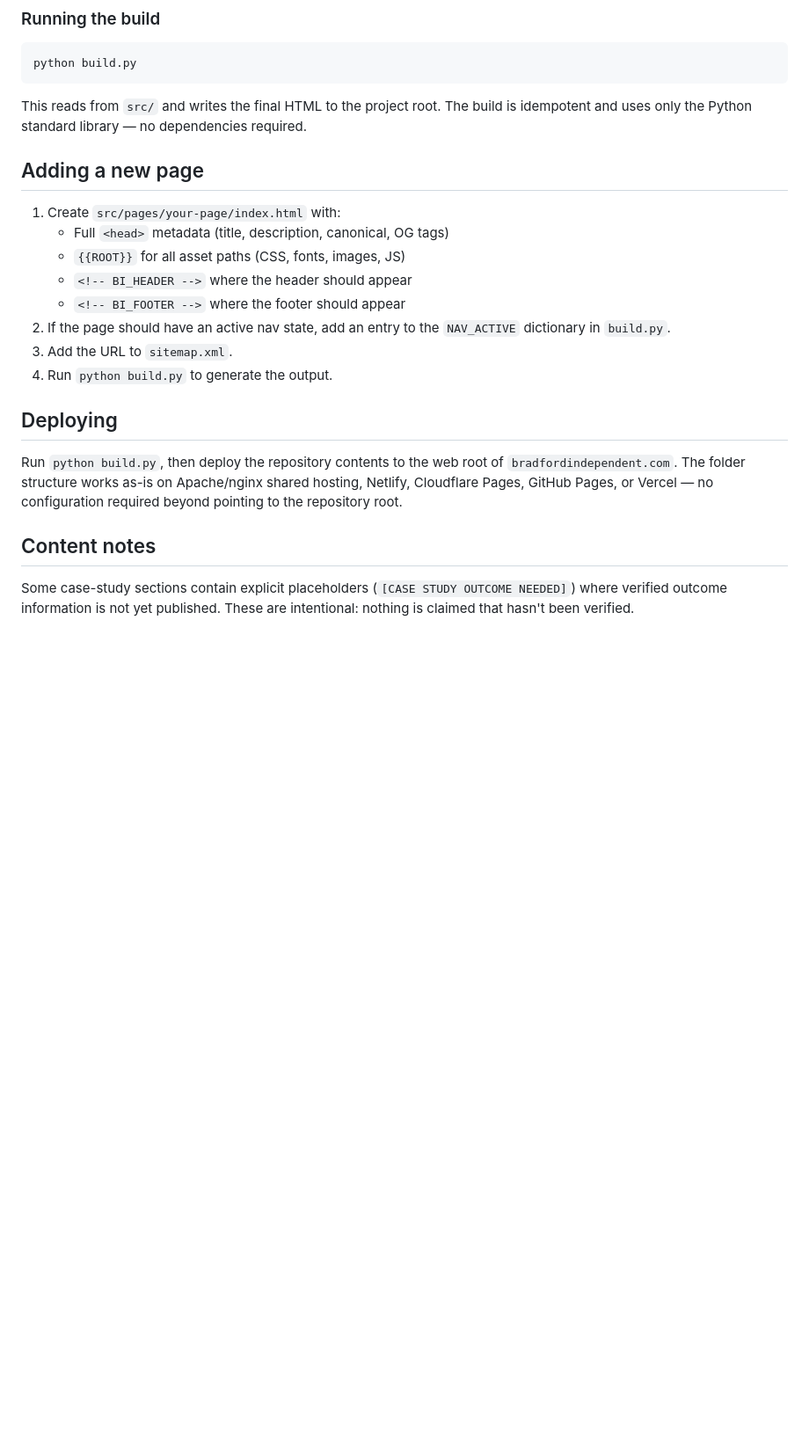
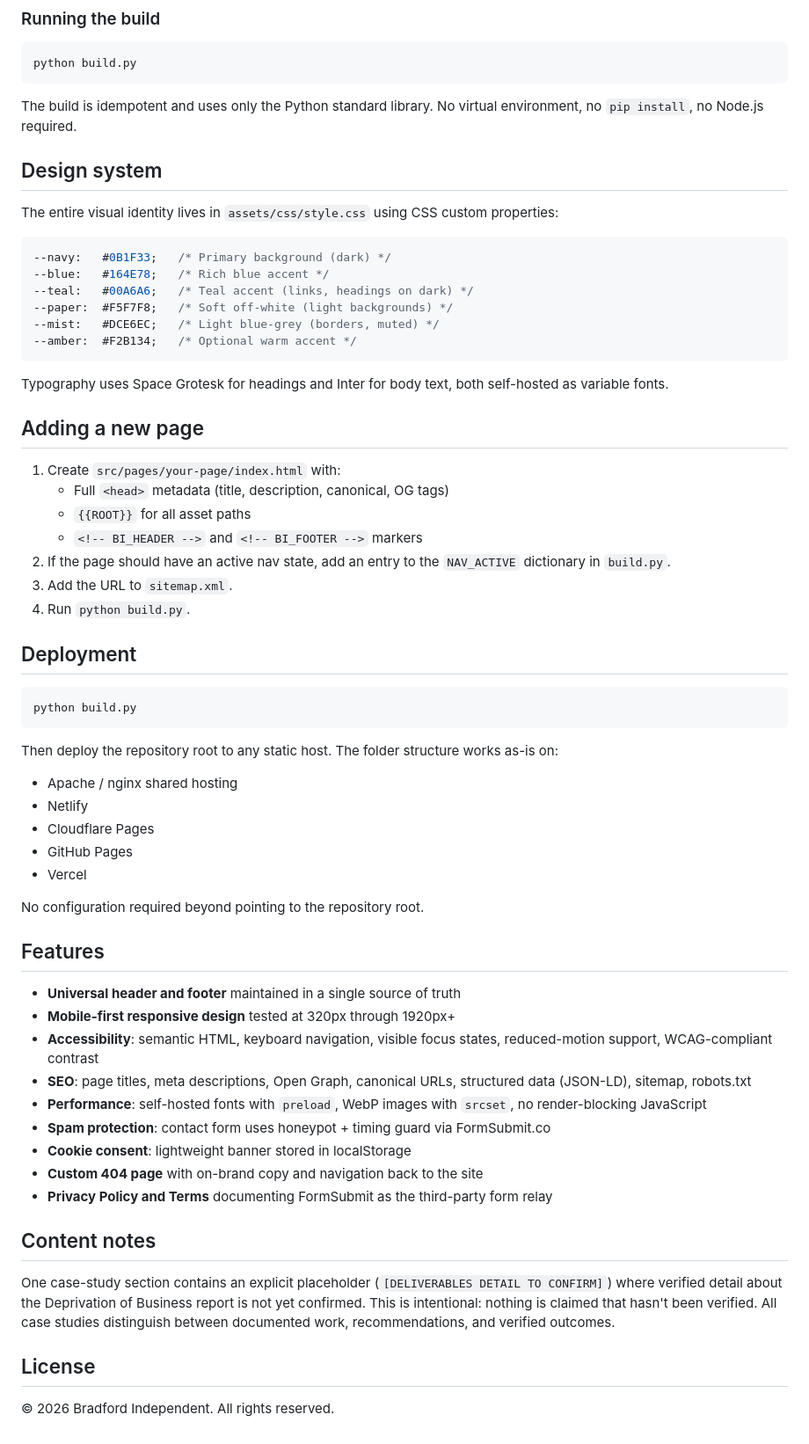
Before and after one commit to Harleysstory/bradfordindependent, a Markdown page: README.md, the part around one of its changes. Shown at 88% size. Drawn GitHub-style; blank space fills up the shorter version.

````diff
--- a/README.md
+++ b/README.md
@@ -70,31 +83,65 @@ trailer.html                   Standalone animated trailer (not part of the buil
 python build.py
 ```
 
-This reads from `src/` and writes the final HTML to the project root.
-The build is idempotent and uses only the Python standard library — no
-dependencies required.
+The build is idempotent and uses only the Python standard library. No virtual environment, no `pip install`, no Node.js required.
+
+## Design system
+
+The entire visual identity lives in `assets/css/style.css` using CSS custom properties:
+
+```css
+--navy:   #0B1F33;   /* Primary background (dark) */
+--blue:   #164E78;   /* Rich blue accent */
+--teal:   #00A6A6;   /* Teal accent (links, headings on dark) */
+--paper:  #F5F7F8;   /* Soft off-white (light backgrounds) */
+--mist:   #DCE6EC;   /* Light blue-grey (borders, muted) */
+--amber:  #F2B134;   /* Optional warm accent */
+```
+
+Typography uses Space Grotesk for headings and Inter for body text, both self-hosted as variable fonts.
 
 ## Adding a new page
 
 1. Create `src/pages/your-page/index.html` with:
    - Full `<head>` metadata (title, description, canonical, OG tags)
-   - `{{ROOT}}` for all asset paths (CSS, fonts, images, JS)
-   - `<!-- BI_HEADER -->` where the header should appear
-   - `<!-- BI_FOOTER -->` where the footer should appear
-2. If the page should have an active nav state, add an entry to the
-   `NAV_ACTIVE` dictionary in `build.py`.
+   - `{{ROOT}}` for all asset paths
+   - `<!-- BI_HEADER -->` and `<!-- BI_FOOTER -->` markers
+2. If the page should have an active nav state, add an entry to the `NAV_ACTIVE` dictionary in `build.py`.
 3. Add the URL to `sitemap.xml`.
-4. Run `python build.py` to generate the output.
+4. Run `python build.py`.
 
-## Deploying
+## Deployment
 
-Run `python build.py`, then deploy the repository contents to the web root
-of `bradfordindependent.com`. The folder structure works as-is on Apache/nginx
-shared hosting, Netlify, Cloudflare Pages, GitHub Pages, or Vercel — no
-configuration required beyond pointing to the repository root.
+```bash
+python build.py
+```
+
+Then deploy the repository root to any static host. The folder structure works as-is on:
+
+- Apache / nginx shared hosting
+- Netlify
+- Cloudflare Pages
+- GitHub Pages
+- Vercel
+
+No configuration required beyond pointing to the repository root.
+
+## Features
+
+- **Universal header and footer** maintained in a single source of truth
+- **Mobile-first responsive design** tested at 320px through 1920px+
+- **Accessibility**: semantic HTML, keyboard navigation, visible focus states, reduced-motion support, WCAG-compliant contrast
+- **SEO**: page titles, meta descriptions, Open Graph, canonical URLs, structured data (JSON-LD), sitemap, robots.txt
+- **Performance**: self-hosted fonts with `preload`, WebP images with `srcset`, no render-blocking JavaScript
+- **Spam protection**: contact form uses honeypot + timing guard via FormSubmit.co
+- **Cookie consent**: lightweight banner stored in localStorage
+- **Custom 404 page** with on-brand copy and navigation back to the site
+- **Privacy Policy and Terms** documenting FormSubmit as the third-party form relay
 
 ## Content notes
 
-Some case-study sections contain explicit placeholders
-(`[CASE STUDY OUTCOME NEEDED]`) where verified outcome information is not yet
-published. These are intentional: nothing is claimed that hasn't been verified.
+One case-study section contains an explicit placeholder (`[DELIVERABLES DETAIL TO CONFIRM]`) where verified detail about the Deprivation of Business report is not yet confirmed. This is intentional: nothing is claimed that hasn't been verified. All case studies distinguish between documented work, recommendations, and verified outcomes.
+
+## License
+
+© 2026 Bradford Independent. All rights reserved.
````
Also changed, not shown: other parts of README.md (+58 -45 lines).
